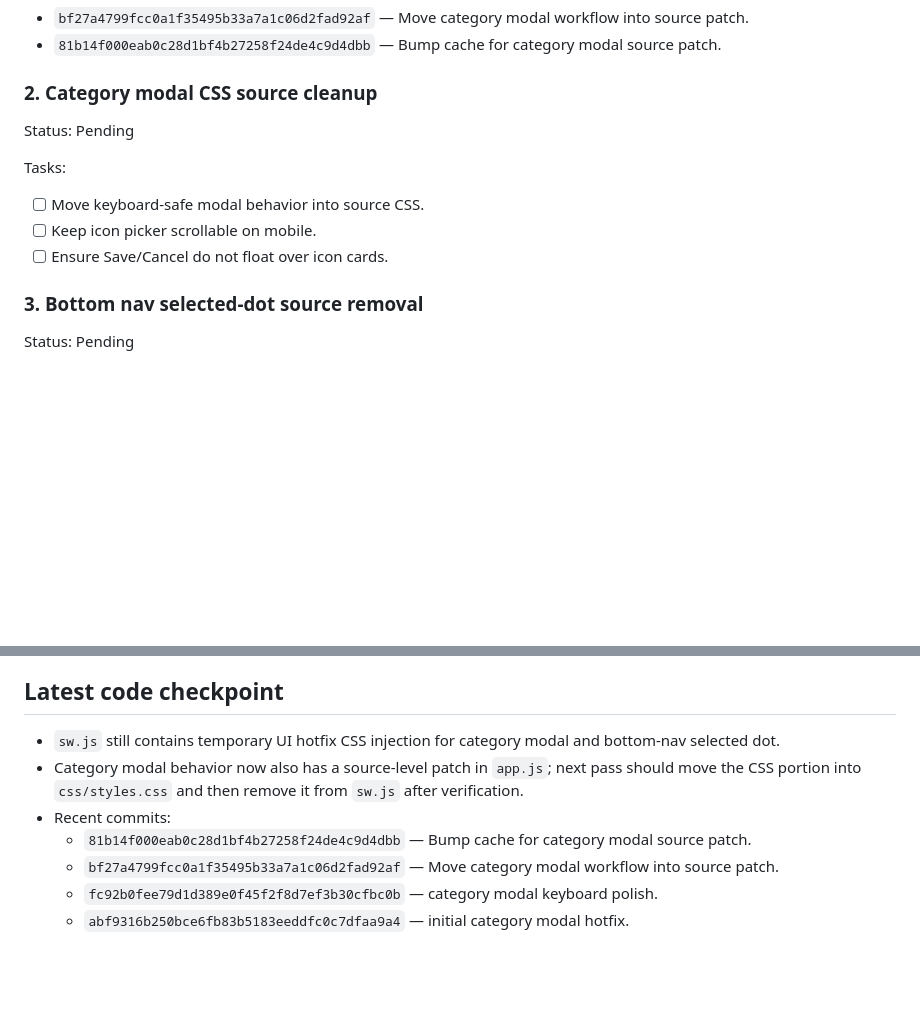
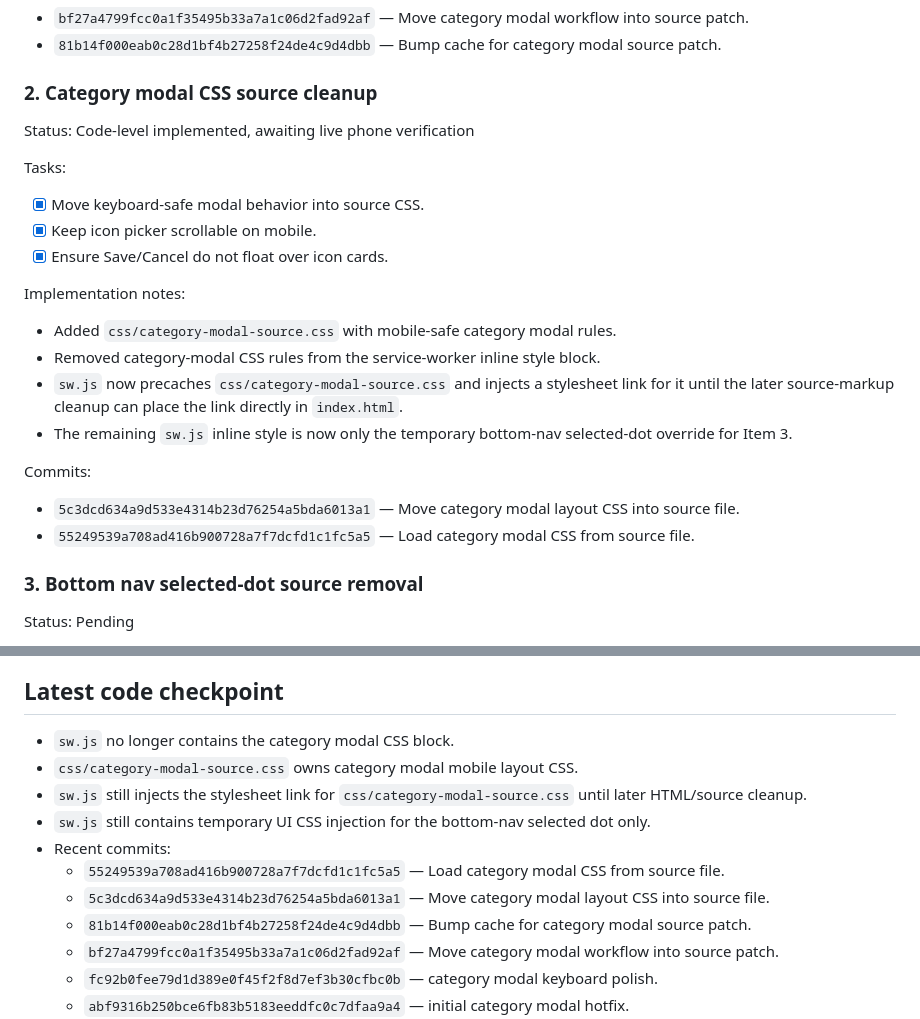
Before and after one commit to davidfontenelle80-cloud/note-clip, a Markdown page: TEMPORARY_TRACKER.md, 2 parts joined by grey strips. Rendered like a GitHub page; blank space fills up the shorter version.

Commit message:
Update tracker after category CSS source move

```diff
--- a/TEMPORARY_TRACKER.md
+++ b/TEMPORARY_TRACKER.md
@@ -37,12 +37,22 @@ Commits:
 - `81b14f000eab0c28d1bf4b27258f24de4c9d4dbb` — Bump cache for category modal source patch.
 
 ### 2. Category modal CSS source cleanup
-Status: Pending
+Status: Code-level implemented, awaiting live phone verification
 
 Tasks:
-- [ ] Move keyboard-safe modal behavior into source CSS.
-- [ ] Keep icon picker scrollable on mobile.
-- [ ] Ensure Save/Cancel do not float over icon cards.
+- [x] Move keyboard-safe modal behavior into source CSS.
+- [x] Keep icon picker scrollable on mobile.
+- [x] Ensure Save/Cancel do not float over icon cards.
+
+Implementation notes:
+- Added `css/category-modal-source.css` with mobile-safe category modal rules.
+- Removed category-modal CSS rules from the service-worker inline style block.
+- `sw.js` now precaches `css/category-modal-source.css` and injects a stylesheet link for it until the later source-markup cleanup can place the link directly in `index.html`.
+- The remaining `sw.js` inline style is now only the temporary bottom-nav selected-dot override for Item 3.
+
+Commits:
+- `5c3dcd634a9d533e4314b23d76254a5bda6013a1` — Move category modal layout CSS into source file.
+- `55249539a708ad416b900728a7f7dcfd1c1fc5a5` — Load category modal CSS from source file.
 
 ### 3. Bottom nav selected-dot source removal
 Status: Pending
@@ -82,9 +92,13 @@ Tasks:
 - [ ] Fix autofocus/keyboard overlap only if confirmed.
 
 ## Latest code checkpoint
-- `sw.js` still contains temporary UI hotfix CSS injection for category modal and bottom-nav selected dot.
-- Category modal behavior now also has a source-level patch in `app.js`; next pass should move the CSS portion into `css/styles.css` and then remove it from `sw.js` after verification.
+- `sw.js` no longer contains the category modal CSS block.
+- `css/category-modal-source.css` owns category modal mobile layout CSS.
+- `sw.js` still injects the stylesheet link for `css/category-modal-source.css` until later HTML/source cleanup.
+- `sw.js` still contains temporary UI CSS injection for the bottom-nav selected dot only.
 - Recent commits:
+  - `55249539a708ad416b900728a7f7dcfd1c1fc5a5` — Load category modal CSS from source file.
+  - `5c3dcd634a9d533e4314b23d76254a5bda6013a1` — Move category modal layout CSS into source file.
   - `81b14f000eab0c28d1bf4b27258f24de4c9d4dbb` — Bump cache for category modal source patch.
   - `bf27a4799fcc0a1f35495b33a7a1c06d2fad92af` — Move category modal workflow into source patch.
   - `fc92b0fee79d1d389e0f45f2f8d7ef3b30cfbc0b` — category modal keyboard polish.
```
